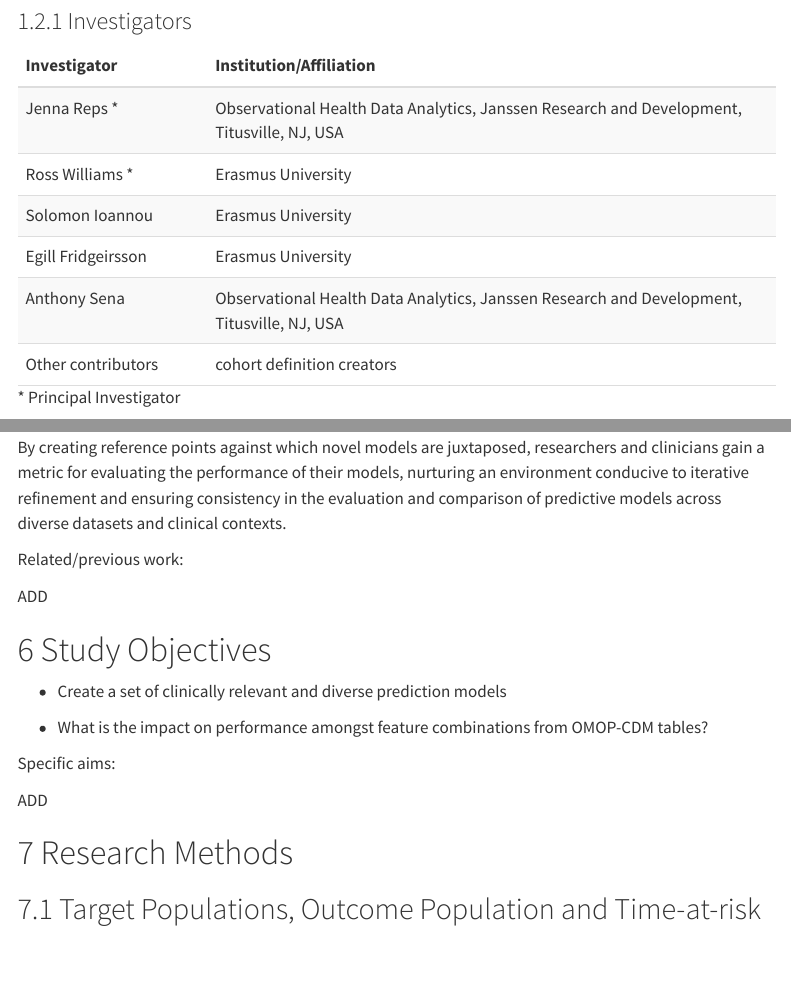
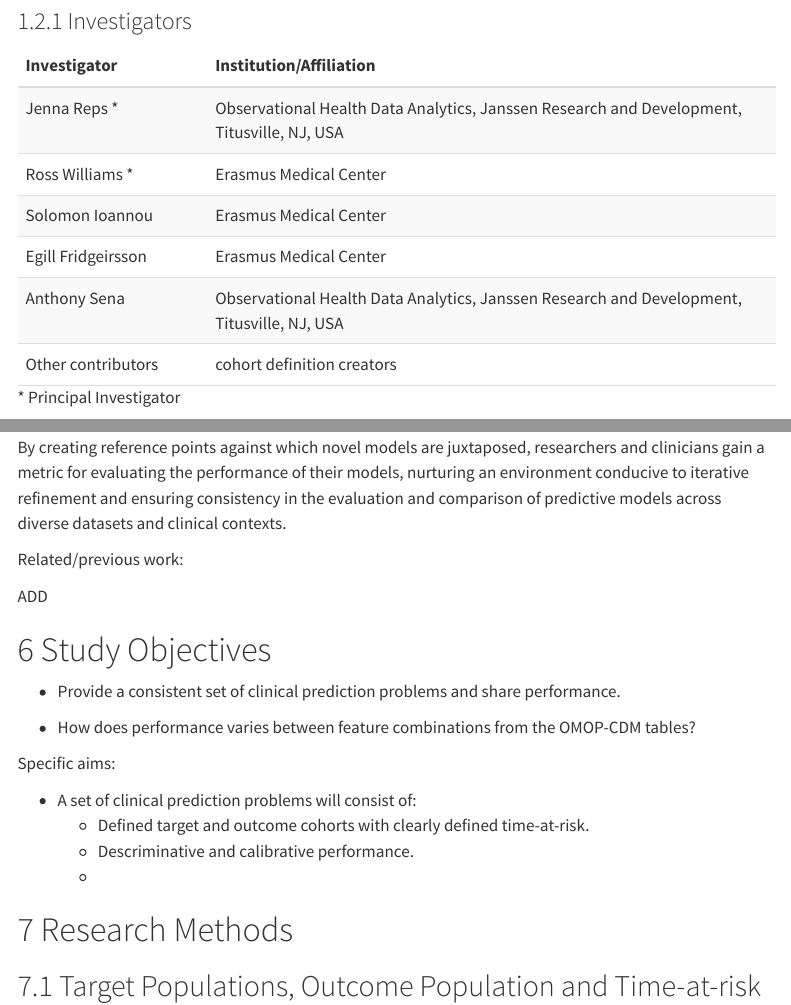
Before and after one commit to mi-erasmusmc/PlpBenchmarks, a Quarto document (docs/Protocol/Protocol.qmd): the page in a window 1100 px wide, from 920 px down, and a second part further down, joined at a grey line. Rendered offline with R 4.5, knitr and Pandoc in place of Quarto, with nearby package versions; some code elsewhere in the file could not run offline; a font, style sheet, LaTeX package, included part or bibliography that could not be used is replaced or left out; menus at the side of the page are left out.

Commit message:
Updating protocol.

```diff
--- a/docs/Protocol/Protocol.qmd
+++ b/docs/Protocol/Protocol.qmd
@@ -115,9 +115,9 @@ if (knitr::is_latex_output()) {
 parties <- readr::read_delim(col_names = TRUE, delim = ";", trim_ws = TRUE, file = "
 Investigator; Institution/Affiliation
 Jenna Reps *; Observational Health Data Analytics, Janssen Research and Development, Titusville, NJ, USA
-Ross Williams *; Erasmus University
-Solomon Ioannou ;  Erasmus University
-Egill Fridgeirsson ; Erasmus University
+Ross Williams *; Erasmus Medical Center
+Solomon Ioannou ;  Erasmus Medical Center
+Egill Fridgeirsson ; Erasmus Medical Center
 Anthony Sena ; Observational Health Data Analytics, Janssen Research and Development, Titusville, NJ, USA
 Other contributors ; cohort definition creators
 ")
@@ -212,13 +212,16 @@ ADD
 
 # Study Objectives
 
--   Create a set of clinically relevant and diverse prediction models
+-   Provide a consistent set of clinical prediction problems and share performance.
 
--   What is the impact on performance amongst feature combinations from OMOP-CDM tables?
+-   How does performance varies between feature combinations from the OMOP-CDM tables?
 
 Specific aims:
 
-ADD
+-  A set of clinical prediction problems will consist of:
+      -   Defined target and outcome cohorts with clearly defined time-at-risk.
+      -   Descriminative and calibrative performance.
+      -
 
 # Research Methods
 
```
Also changed, not shown: docs/Protocol/Protocol.qmd (2 more changed lines), 2 other files.
